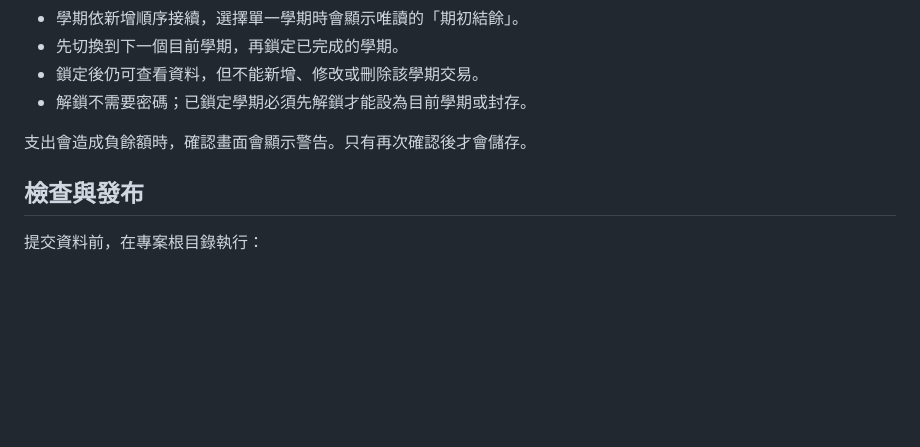
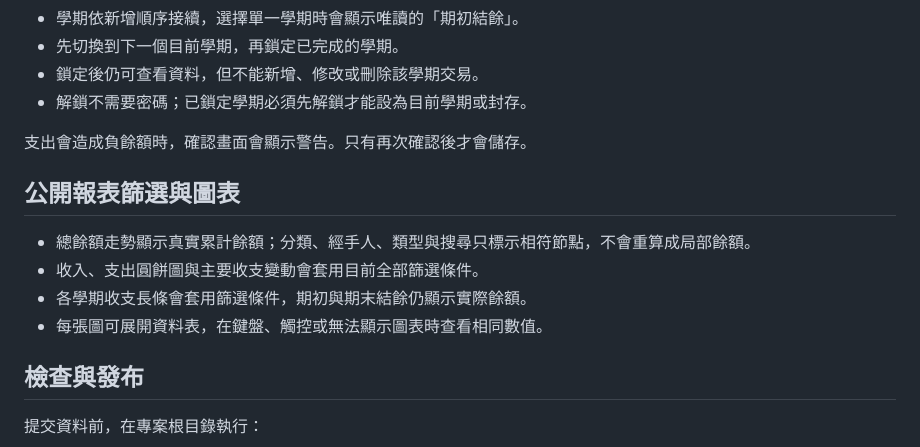
Before and after one commit to HarvyLiu/306-funds, a Markdown page: README.md, the part around the change. Drawn GitHub-style; blank space fills up the shorter version.

Commit message:
docs: explain public report analytics

```diff
--- a/README.md
+++ b/README.md
@@ -46,6 +46,13 @@ npm run ledger
 
 支出會造成負餘額時，確認畫面會顯示警告。只有再次確認後才會儲存。
 
+## 公開報表篩選與圖表
+
+- 總餘額走勢顯示真實累計餘額；分類、經手人、類型與搜尋只標示相符節點，不會重算成局部餘額。
+- 收入、支出圓餅圖與主要收支變動會套用目前全部篩選條件。
+- 各學期收支長條會套用篩選條件，期初與期末結餘仍顯示實際餘額。
+- 每張圖可展開資料表，在鍵盤、觸控或無法顯示圖表時查看相同數值。
+
 ## 檢查與發布
 
 提交資料前，在專案根目錄執行：
```
